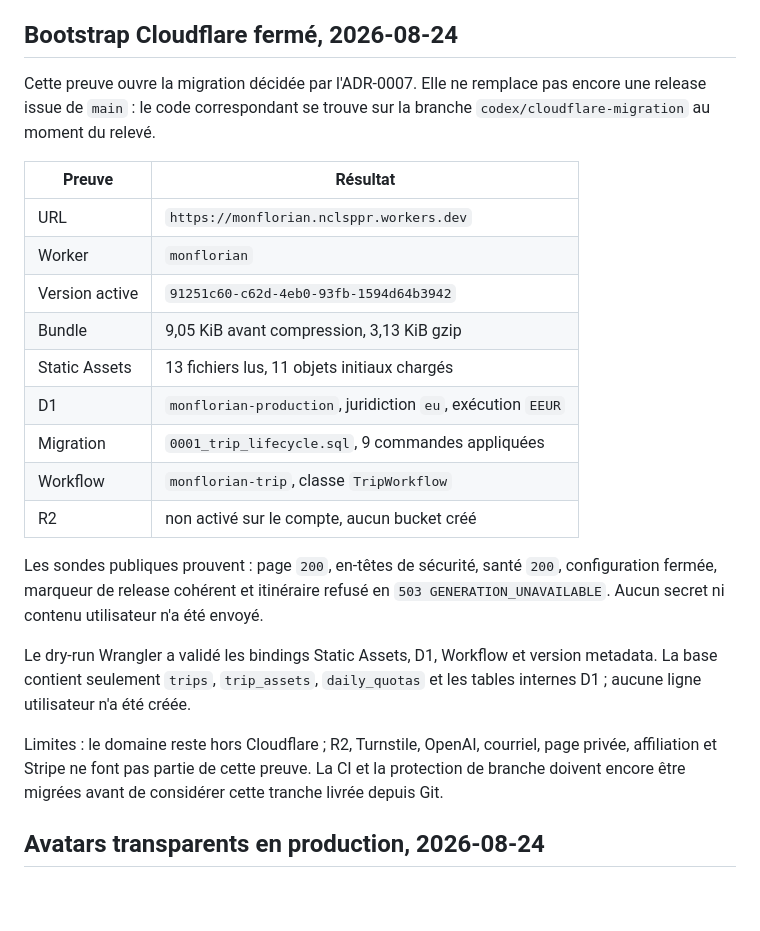
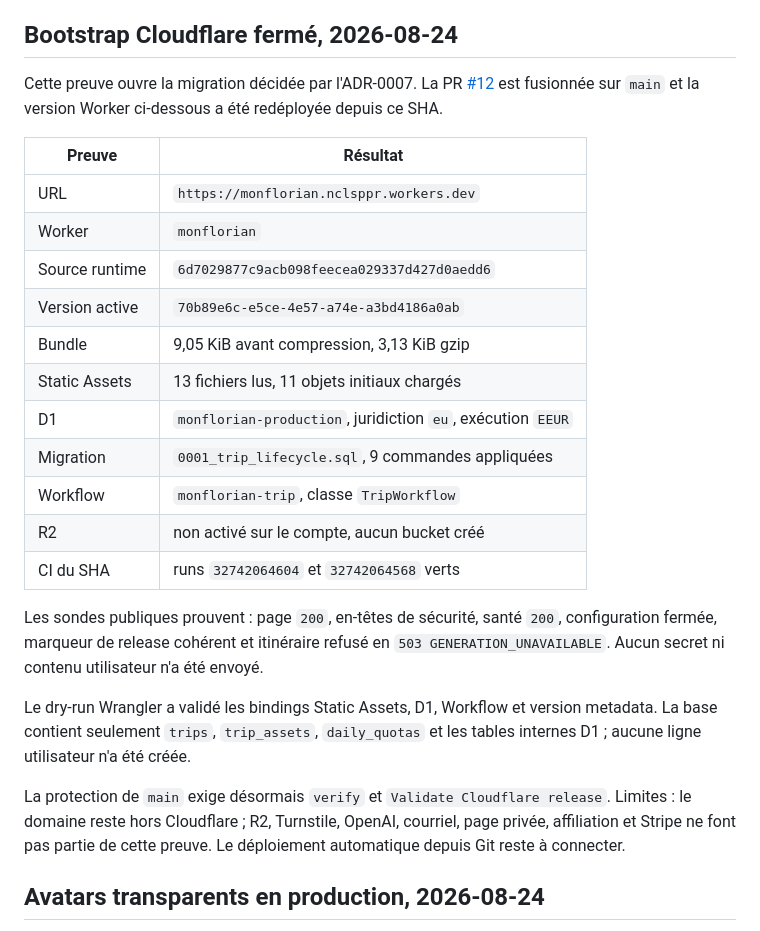
Before and after one commit to nclsppr/monflorian, a Markdown page: DELIVERY-EVIDENCE.md, the part around the change. Rendered like a GitHub page; blank space fills up the shorter version.

Commit message:
Consigne la release Cloudflare fusionnée

```diff
--- a/DELIVERY-EVIDENCE.md
+++ b/DELIVERY-EVIDENCE.md
@@ -5,21 +5,23 @@ des archives historiques ; la section Cloudflare porte la migration courante.
 
 ## Bootstrap Cloudflare fermé, 2026-08-24
 
-Cette preuve ouvre la migration décidée par l'ADR-0007. Elle ne remplace pas
-encore une release issue de `main` : le code correspondant se trouve sur la
-branche `codex/cloudflare-migration` au moment du relevé.
+Cette preuve ouvre la migration décidée par l'ADR-0007. La PR
+[#12](https://github.com/nclsppr/monflorian/pull/12) est fusionnée sur `main` et
+la version Worker ci-dessous a été redéployée depuis ce SHA.
 
 | Preuve | Résultat |
 | --- | --- |
 | URL | `https://monflorian.nclsppr.workers.dev` |
 | Worker | `monflorian` |
-| Version active | `91251c60-c62d-4eb0-93fb-1594d64b3942` |
+| Source runtime | `6d7029877c9acb098feecea029337d427d0aedd6` |
+| Version active | `70b89e6c-e5ce-4e57-a74e-a3bd4186a0ab` |
 | Bundle | 9,05 KiB avant compression, 3,13 KiB gzip |
 | Static Assets | 13 fichiers lus, 11 objets initiaux chargés |
 | D1 | `monflorian-production`, juridiction `eu`, exécution `EEUR` |
 | Migration | `0001_trip_lifecycle.sql`, 9 commandes appliquées |
 | Workflow | `monflorian-trip`, classe `TripWorkflow` |
 | R2 | non activé sur le compte, aucun bucket créé |
+| CI du SHA | runs `32742064604` et `32742064568` verts |
 
 Les sondes publiques prouvent : page `200`, en-têtes de sécurité, santé `200`,
 configuration fermée, marqueur de release cohérent et itinéraire refusé en
@@ -30,10 +32,10 @@ Le dry-run Wrangler a validé les bindings Static Assets, D1, Workflow et versio
 metadata. La base contient seulement `trips`, `trip_assets`, `daily_quotas` et
 les tables internes D1 ; aucune ligne utilisateur n'a été créée.
 
-Limites : le domaine reste hors Cloudflare ; R2, Turnstile, OpenAI, courriel,
-page privée, affiliation et Stripe ne font pas partie de cette preuve. La CI et
-la protection de branche doivent encore être migrées avant de considérer cette
-tranche livrée depuis Git.
+La protection de `main` exige désormais `verify` et
+`Validate Cloudflare release`. Limites : le domaine reste hors Cloudflare ; R2,
+Turnstile, OpenAI, courriel, page privée, affiliation et Stripe ne font pas
+partie de cette preuve. Le déploiement automatique depuis Git reste à connecter.
 
 ## Avatars transparents en production, 2026-08-24
 
```
Also changed, not shown: ROADMAP.md (+2 -2 lines), STATUS.md (+7 -5 lines).
